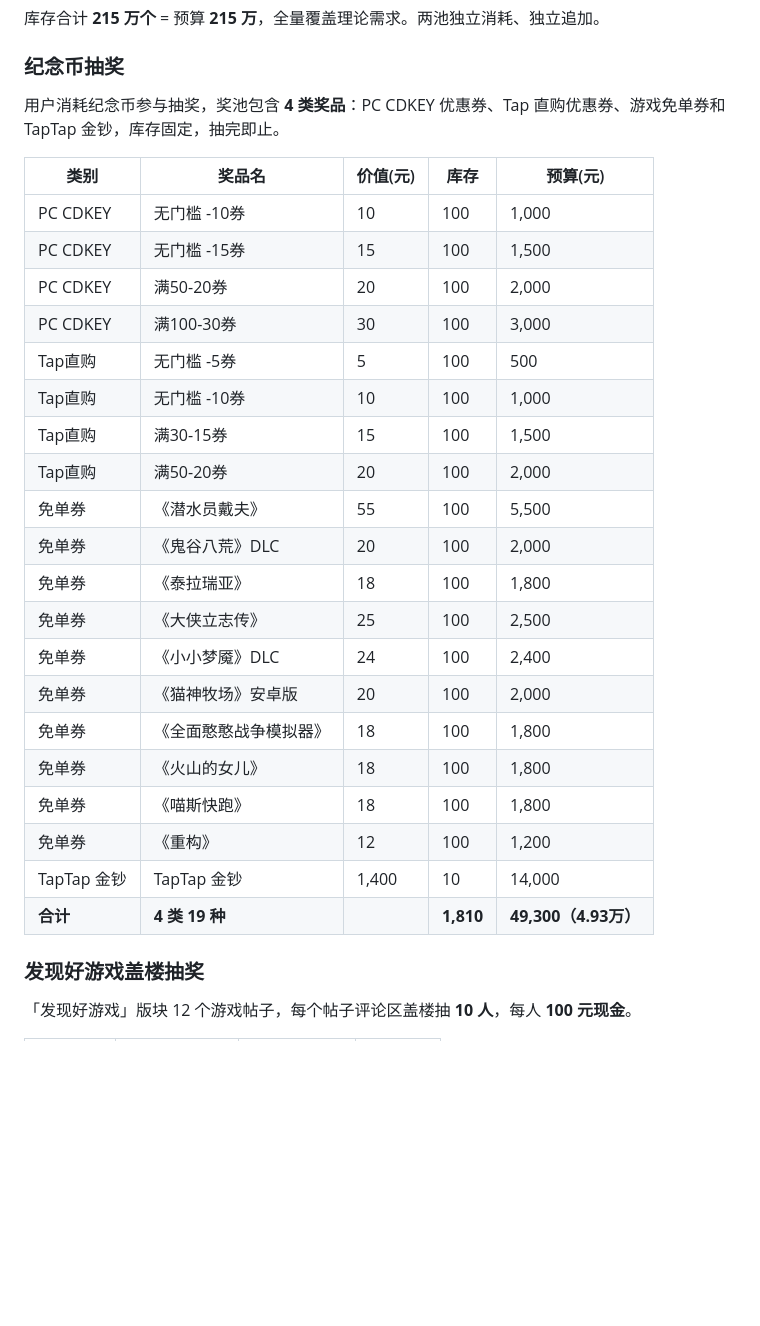
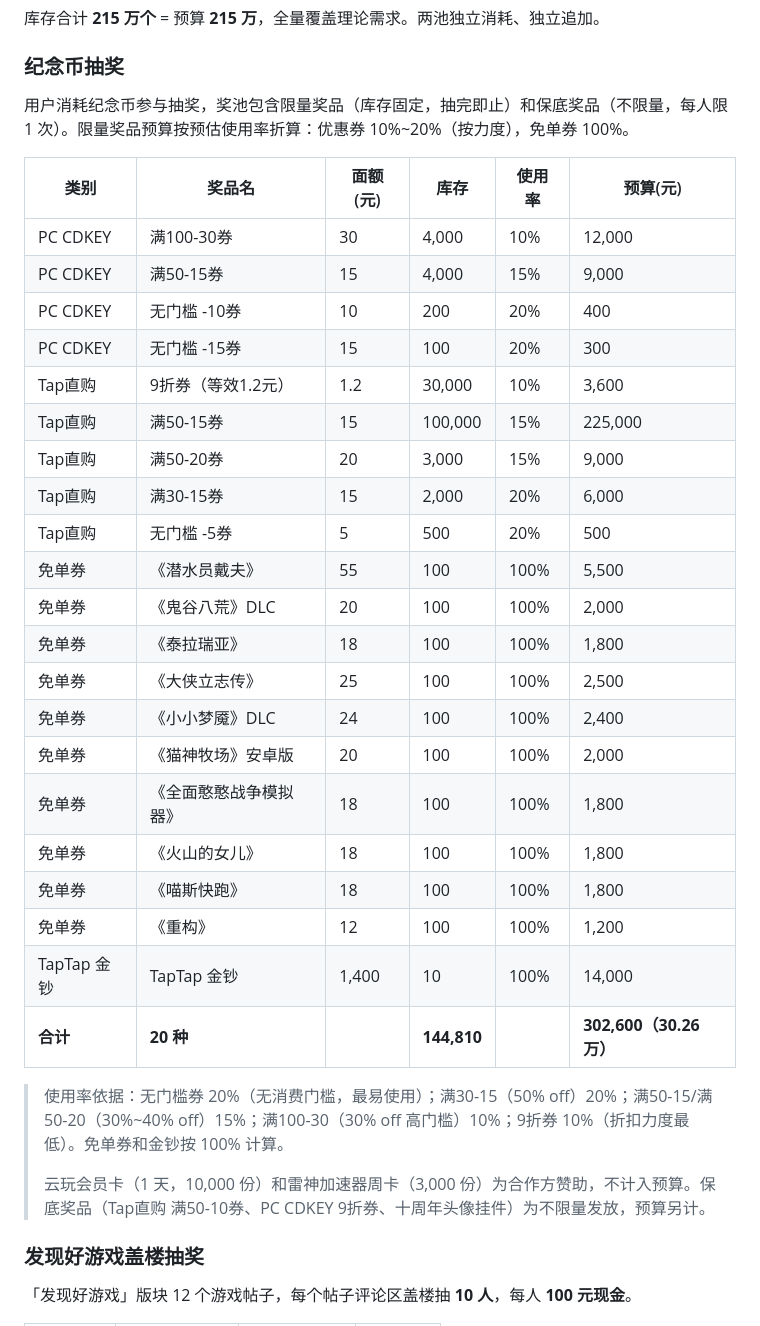
Before and after one commit to Xzhhhh414/PRD_Demo, a Markdown page: demos/TapTap-10y/coupon-redpacket-budget-model.md, the part around one of its changes. Rendered like a GitHub page; blank space fills up the shorter version.

```diff
--- a/demos/TapTap-10y/coupon-redpacket-budget-model.md
+++ b/demos/TapTap-10y/coupon-redpacket-budget-model.md
@@ -36,30 +36,35 @@
 
 库存合计 **215 万个** = 预算 **215 万**，全量覆盖理论需求。两池独立消耗、独立追加。
 ### 纪念币抽奖
-用户消耗纪念币参与抽奖，奖池包含 **4 类奖品**：PC CDKEY 优惠券、Tap 直购优惠券、游戏免单券和 TapTap 金钞，库存固定，抽完即止。
+用户消耗纪念币参与抽奖，奖池包含限量奖品（库存固定，抽完即止）和保底奖品（不限量，每人限 1 次）。限量奖品预算按预估使用率折算：优惠券 10%~20%（按力度），免单券 100%。
 
-| 类别        | 奖品名          | 价值(元) | 库存        | 预算(元)             |
-| --------- | ------------ | ----- | --------- | ----------------- |
-| PC CDKEY  | 无门槛 -10券     | 10    | 100       | 1,000             |
-| PC CDKEY  | 无门槛 -15券     | 15    | 100       | 1,500             |
-| PC CDKEY  | 满50-20券      | 20    | 100       | 2,000             |
-| PC CDKEY  | 满100-30券     | 30    | 100       | 3,000             |
-| Tap直购     | 无门槛 -5券      | 5     | 100       | 500               |
-| Tap直购     | 无门槛 -10券     | 10    | 100       | 1,000             |
-| Tap直购     | 满30-15券      | 15    | 100       | 1,500             |
-| Tap直购     | 满50-20券      | 20    | 100       | 2,000             |
-| 免单券       | 《潜水员戴夫》      | 55    | 100       | 5,500             |
-| 免单券       | 《鬼谷八荒》DLC    | 20    | 100       | 2,000             |
-| 免单券       | 《泰拉瑞亚》       | 18    | 100       | 1,800             |
-| 免单券       | 《大侠立志传》      | 25    | 100       | 2,500             |
-| 免单券       | 《小小梦魇》DLC    | 24    | 100       | 2,400             |
-| 免单券       | 《猫神牧场》安卓版    | 20    | 100       | 2,000             |
-| 免单券       | 《全面憨憨战争模拟器》  | 18    | 100       | 1,800             |
-| 免单券       | 《火山的女儿》      | 18    | 100       | 1,800             |
-| 免单券       | 《喵斯快跑》       | 18    | 100       | 1,800             |
-| 免单券       | 《重构》         | 12    | 100       | 1,200             |
-| TapTap 金钞 | TapTap 金钞    | 1,400 | 10        | 14,000            |
-| **合计**    | **4 类 19 种** |       | **1,810** | **49,300（4.93万）** |
+| 类别 | 奖品名 | 面额(元) | 库存 | 使用率 | 预算(元) |
+| --- | --- | --- | --- | --- | --- |
+| PC CDKEY | 满100-30券 | 30 | 4,000 | 10% | 12,000 |
+| PC CDKEY | 满50-15券 | 15 | 4,000 | 15% | 9,000 |
+| PC CDKEY | 无门槛 -10券 | 10 | 200 | 20% | 400 |
+| PC CDKEY | 无门槛 -15券 | 15 | 100 | 20% | 300 |
+| Tap直购 | 9折券（等效1.2元） | 1.2 | 30,000 | 10% | 3,600 |
+| Tap直购 | 满50-15券 | 15 | 100,000 | 15% | 225,000 |
+| Tap直购 | 满50-20券 | 20 | 3,000 | 15% | 9,000 |
+| Tap直购 | 满30-15券 | 15 | 2,000 | 20% | 6,000 |
+| Tap直购 | 无门槛 -5券 | 5 | 500 | 20% | 500 |
+| 免单券 | 《潜水员戴夫》 | 55 | 100 | 100% | 5,500 |
+| 免单券 | 《鬼谷八荒》DLC | 20 | 100 | 100% | 2,000 |
+| 免单券 | 《泰拉瑞亚》 | 18 | 100 | 100% | 1,800 |
+| 免单券 | 《大侠立志传》 | 25 | 100 | 100% | 2,500 |
+| 免单券 | 《小小梦魇》DLC | 24 | 100 | 100% | 2,400 |
+| 免单券 | 《猫神牧场》安卓版 | 20 | 100 | 100% | 2,000 |
+| 免单券 | 《全面憨憨战争模拟器》 | 18 | 100 | 100% | 1,800 |
+| 免单券 | 《火山的女儿》 | 18 | 100 | 100% | 1,800 |
+| 免单券 | 《喵斯快跑》 | 18 | 100 | 100% | 1,800 |
+| 免单券 | 《重构》 | 12 | 100 | 100% | 1,200 |
+| TapTap 金钞 | TapTap 金钞 | 1,400 | 10 | 100% | 14,000 |
+| **合计** | **20 种** | | **144,810** | | **302,600（30.26万）** |
+
+> 使用率依据：无门槛券 20%（无消费门槛，最易使用）；满30-15（50% off）20%；满50-15/满50-20（30%~40% off）15%；满100-30（30% off 高门槛）10%；9折券 10%（折扣力度最低）。免单券和金钞按 100% 计算。
+>
+> 云玩会员卡（1 天，10,000 份）和雷神加速器周卡（3,000 份）为合作方赞助，不计入预算。保底奖品（Tap直购 满50-10券、PC CDKEY 9折券、十周年头像挂件）为不限量发放，预算另计。
 
 ### 发现好游戏盖楼抽奖
 「发现好游戏」版块 12 个游戏帖子，每个帖子评论区盖楼抽 **10 人**，每人 **100 元现金**。
```
Also changed, not shown: other parts of demos/TapTap-10y/coupon-redpacket-budget-model.md (+35 -34 lines), demos/TapTap-10y/commemorative-coin-model.md (+25 -25 lines).
